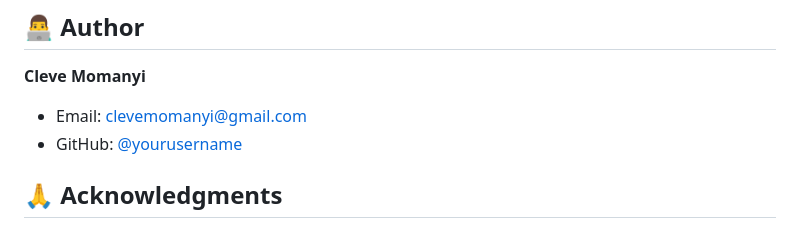
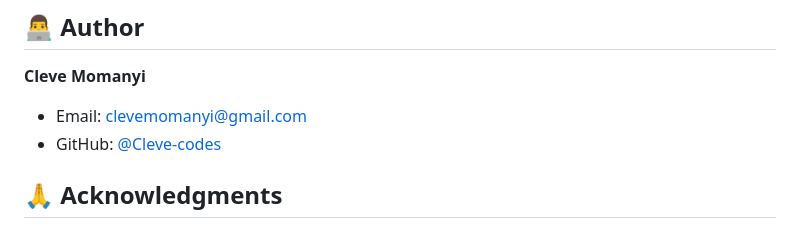
Before and after one commit to Cleve-codes/Task-Manager, a Markdown page: README.md, the part around the change. Rendered like a GitHub page.

```diff
--- a/README.md
+++ b/README.md
@@ -141,7 +141,7 @@ This project is open-sourced software licensed under the [MIT license](LICENSE).
 
 **Cleve Momanyi**
 - Email: clevemomanyi@gmail.com
-- GitHub: [@yourusername](https://github.com/yourusername)
+- GitHub: [@Cleve-codes](https://github.com/Cleve-codes)
 
 ## 🙏 Acknowledgments
 
```
